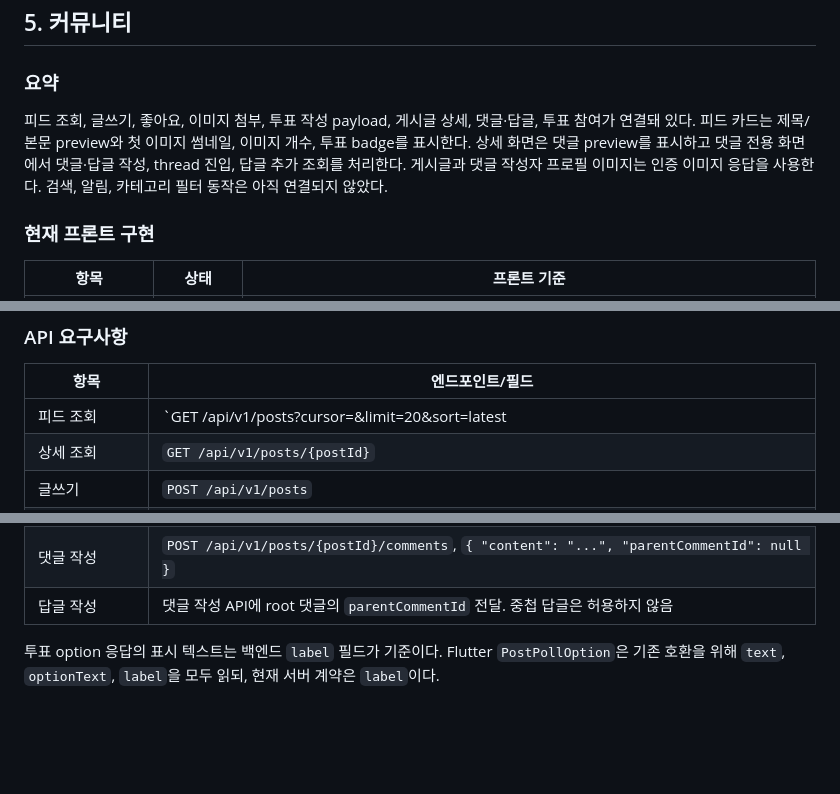
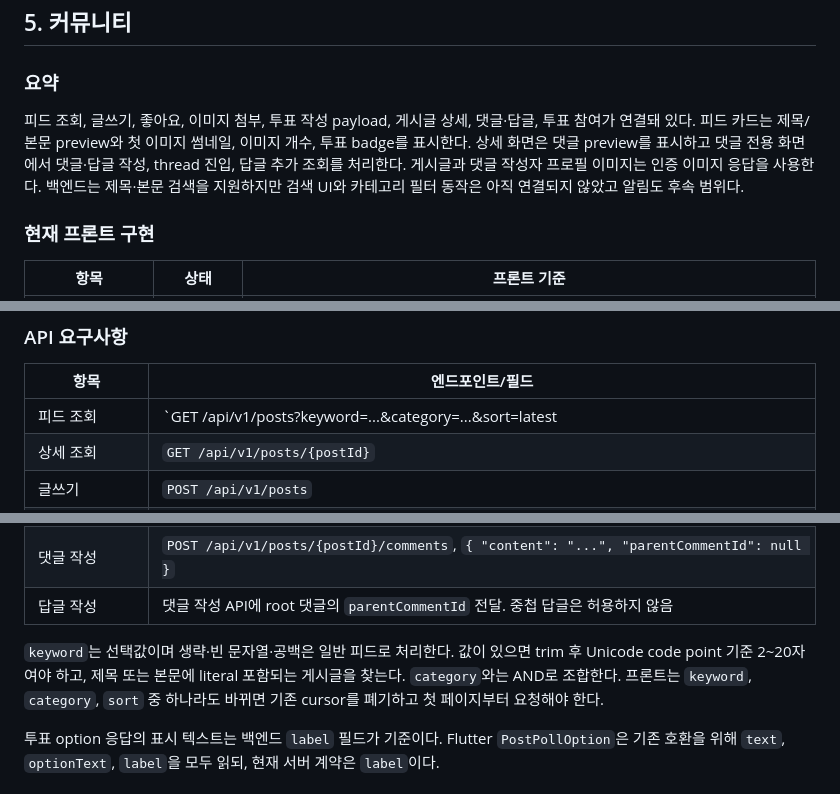
Before and after one commit to minyeophan/formypet, a Markdown page: docs/FRONTEND_STATUS.md, 3 parts joined by grey strips. Rendered like a GitHub page; blank space fills up the shorter version.

```diff
--- a/docs/FRONTEND_STATUS.md
+++ b/docs/FRONTEND_STATUS.md
@@ -279,7 +279,7 @@
 
 ### 요약
 
-피드 조회, 글쓰기, 좋아요, 이미지 첨부, 투표 작성 payload, 게시글 상세, 댓글·답글, 투표 참여가 연결돼 있다. 피드 카드는 제목/본문 preview와 첫 이미지 썸네일, 이미지 개수, 투표 badge를 표시한다. 상세 화면은 댓글 preview를 표시하고 댓글 전용 화면에서 댓글·답글 작성, thread 진입, 답글 추가 조회를 처리한다. 게시글과 댓글 작성자 프로필 이미지는 인증 이미지 응답을 사용한다. 검색, 알림, 카테고리 필터 동작은 아직 연결되지 않았다.
+피드 조회, 글쓰기, 좋아요, 이미지 첨부, 투표 작성 payload, 게시글 상세, 댓글·답글, 투표 참여가 연결돼 있다. 피드 카드는 제목/본문 preview와 첫 이미지 썸네일, 이미지 개수, 투표 badge를 표시한다. 상세 화면은 댓글 preview를 표시하고 댓글 전용 화면에서 댓글·답글 작성, thread 진입, 답글 추가 조회를 처리한다. 게시글과 댓글 작성자 프로필 이미지는 인증 이미지 응답을 사용한다. 백엔드는 제목·본문 검색을 지원하지만 검색 UI와 카테고리 필터 동작은 아직 연결되지 않았고 알림도 후속 범위다.
 
 ### 현재 프론트 구현
 
@@ -305,7 +305,7 @@
 
 | 항목 | 엔드포인트/필드 |
 |------|----------------|
-| 피드 조회 | `GET /api/v1/posts?cursor=&limit=20&sort=latest|popular&category=...` |
+| 피드 조회 | `GET /api/v1/posts?keyword=...&category=...&sort=latest|popular&cursor=&limit=20` |
 | 상세 조회 | `GET /api/v1/posts/{postId}` |
 | 글쓰기 | `POST /api/v1/posts` |
 | 글쓰기 payload | multipart field `payload`에 JSON 문자열 |
@@ -318,6 +318,8 @@
 | 답글 목록 | `GET /api/v1/posts/{postId}/comments/{commentId}/replies?cursor=&limit=20` |
 | 댓글 작성 | `POST /api/v1/posts/{postId}/comments`, `{ "content": "...", "parentCommentId": null }` |
 | 답글 작성 | 댓글 작성 API에 root 댓글의 `parentCommentId` 전달. 중첩 답글은 허용하지 않음 |
+
+`keyword`는 선택값이며 생략·빈 문자열·공백은 일반 피드로 처리한다. 값이 있으면 trim 후 Unicode code point 기준 2~20자여야 하고, 제목 또는 본문에 literal 포함되는 게시글을 찾는다. `category`와는 AND로 조합한다. 프론트는 `keyword`, `category`, `sort` 중 하나라도 바뀌면 기존 cursor를 폐기하고 첫 페이지부터 요청해야 한다.
 
 투표 option 응답의 표시 텍스트는 백엔드 `label` 필드가 기준이다. Flutter `PostPollOption`은 기존 호환을 위해 `text`, `optionText`, `label`을 모두 읽되, 현재 서버 계약은 `label`이다.
 
```
Also changed, not shown: docs/CONTEXT.md (+12 -5 lines).
